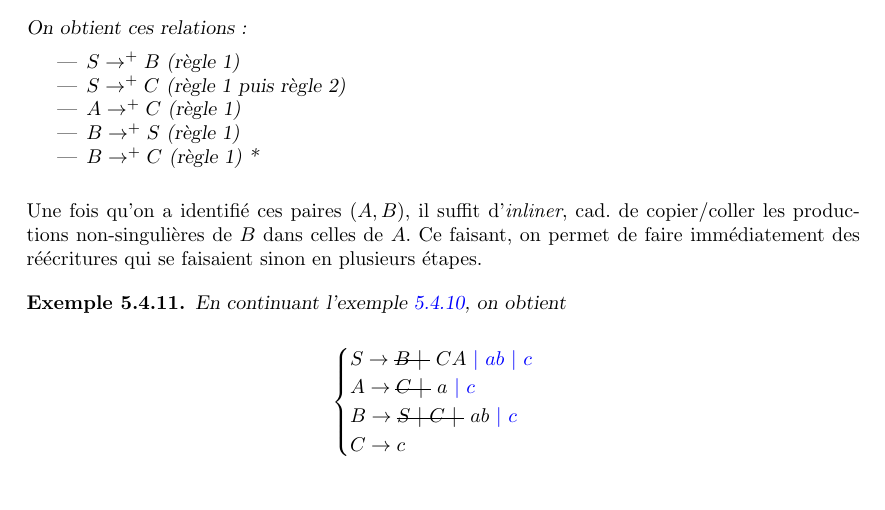
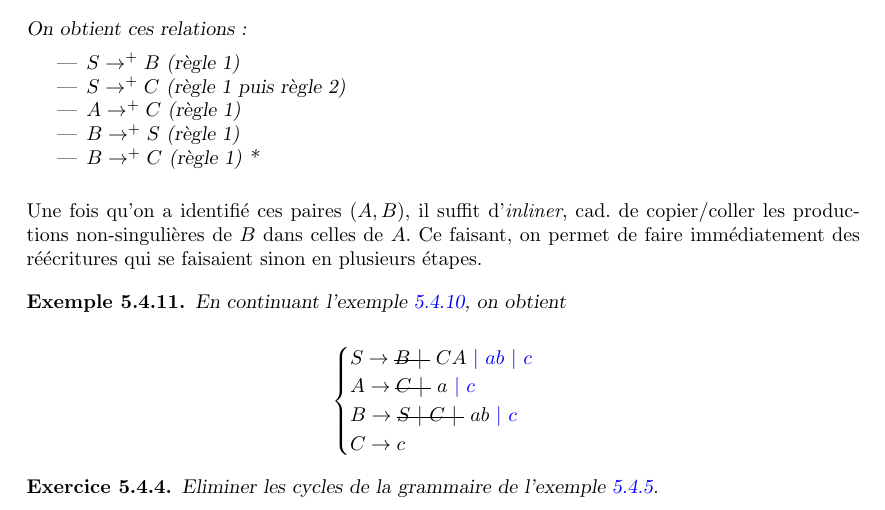
Before and after one commit to PLBegay/BFTAL_sym, a LaTeX document (poly/sources/poly.tex, which reads poly/sources/grams.tex): part of page 67 of 74, cut so that both start at the same text. Compiled offline with pdfLaTeX.

Commit message:
Exercice élimination cycle

```diff
--- a/poly/sources/grams.tex
+++ b/poly/sources/grams.tex
@@ -966,3 +967,7 @@ C \rightarrow c
 \]
 
 \end{example}
+
+\begin{exercice}
+Eliminer les cycles de la grammaire de l'exemple \ref{gramsscycle1}.
+\end{exercice}
```
Also changed, not shown: poly/pdf/poly.pdf, poly/sources/grams.tex (1 more changed lines).
